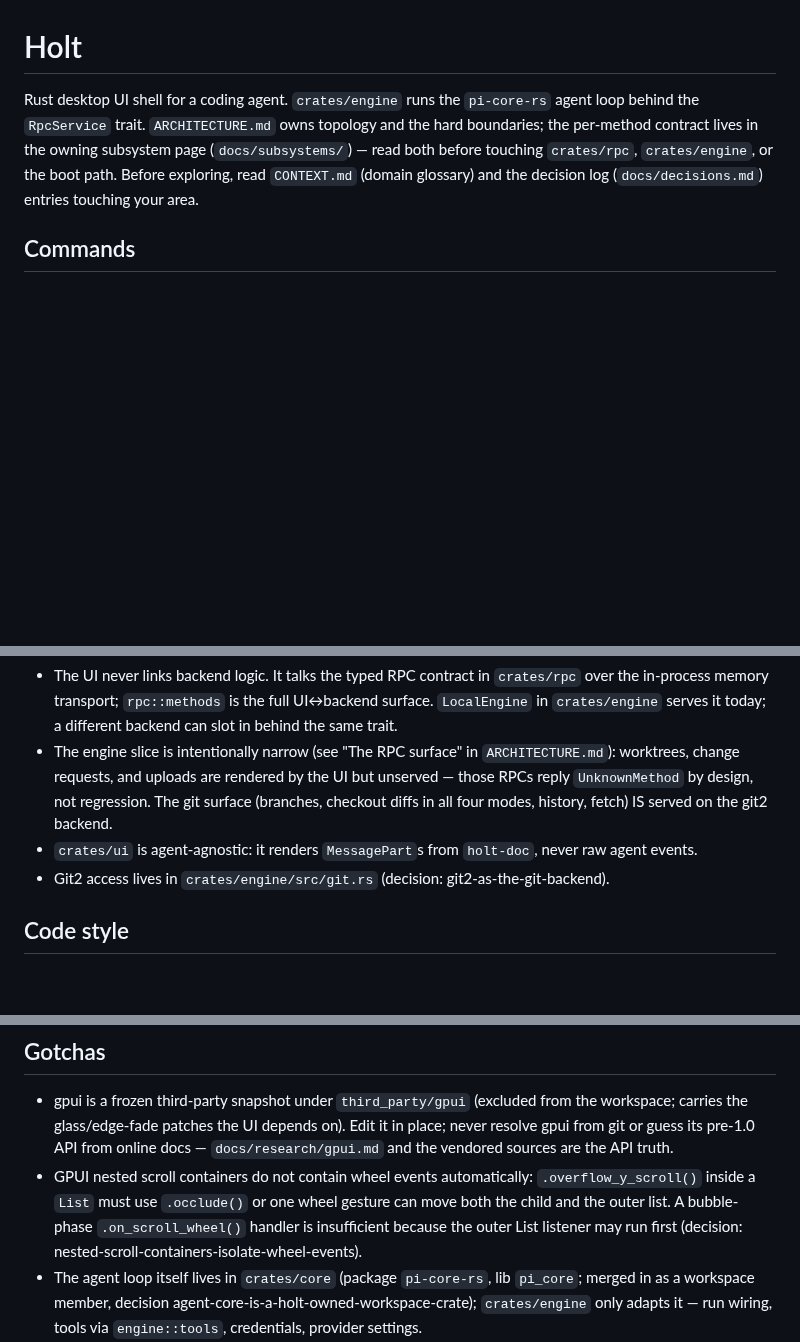
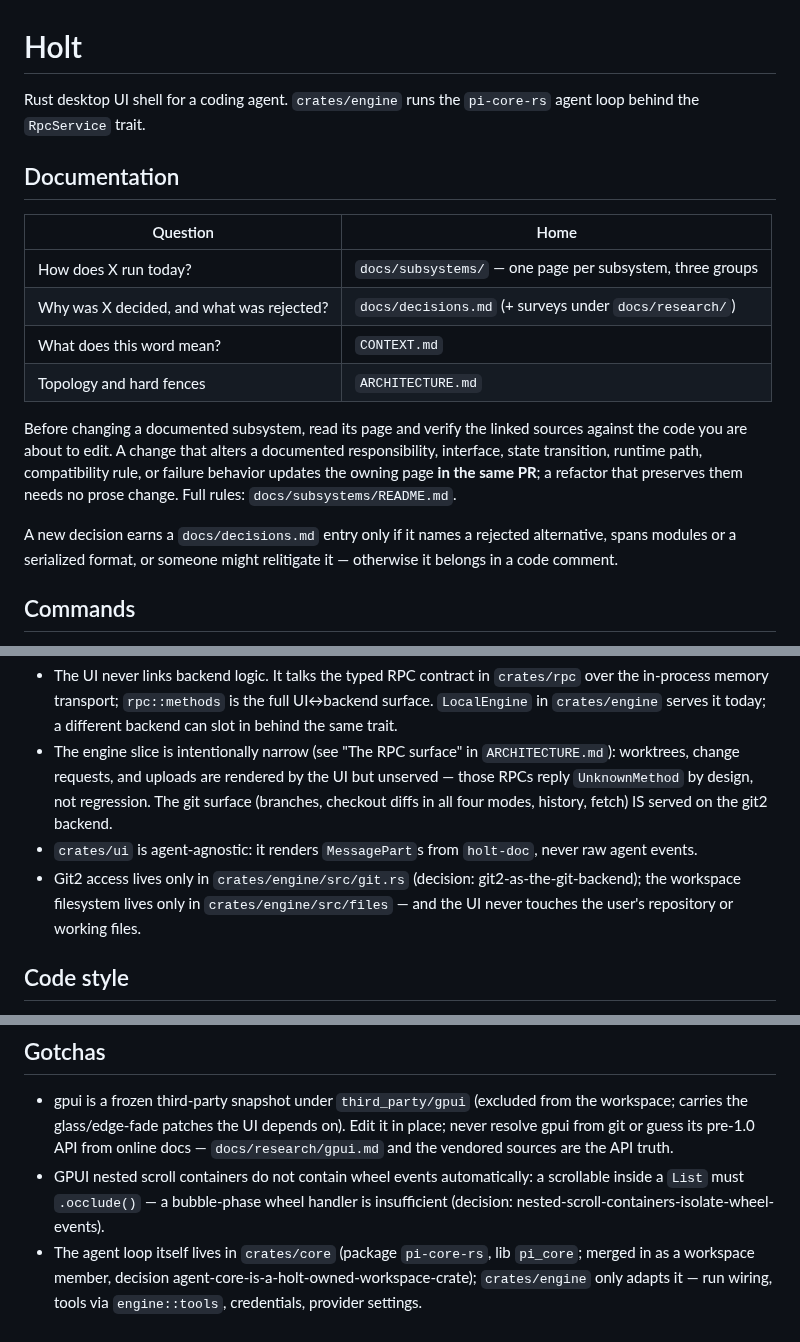
Before and after one commit to Onion-L/holt, a Markdown page: AGENTS.md, 3 parts joined by grey strips. GitHub-like rendering; blank space fills up the shorter version.

Commit message:
docs: the documentation map lives in AGENTS.md, the entry file
ARCHITECTURE.md loses the routing table — a reader who arrived there
does not need directions. AGENTS.md gains it, plus the two process
rules agents must know: the same-PR page-update obligation and the
decision-log entry bar. The architecture-rules bullets now point at
their full statements, and the nested-scroll gotcha condenses to one
line plus its decision anchor.

```diff
--- a/AGENTS.md
+++ b/AGENTS.md
@@ -1,11 +1,27 @@
 # Holt
 
 Rust desktop UI shell for a coding agent. `crates/engine` runs the `pi-core-rs` agent loop
-behind the `RpcService` trait. `ARCHITECTURE.md` owns topology and the hard boundaries;
-the per-method contract lives in the owning subsystem page (`docs/subsystems/`) — read
-both before touching `crates/rpc`, `crates/engine`, or the boot path.
-Before exploring, read `CONTEXT.md` (domain glossary) and the decision log
-(`docs/decisions.md`) entries touching your area.
+behind the `RpcService` trait.
+
+## Documentation
+
+| Question | Home |
+| --- | --- |
+| How does X run today? | `docs/subsystems/` — one page per subsystem, three groups |
+| Why was X decided, and what was rejected? | `docs/decisions.md` (+ surveys under `docs/research/`) |
+| What does this word mean? | `CONTEXT.md` |
+| Topology and hard fences | `ARCHITECTURE.md` |
+
+Before changing a documented subsystem, read its page and verify the linked
+sources against the code you are about to edit. A change that alters a
+documented responsibility, interface, state transition, runtime path,
+compatibility rule, or failure behavior updates the owning page **in the same
+PR**; a refactor that preserves them needs no prose change. Full rules:
+`docs/subsystems/README.md`.
+
+A new decision earns a `docs/decisions.md` entry only if it names a rejected
+alternative, spans modules or a serialized format, or someone might
+relitigate it — otherwise it belongs in a code comment.
 
 ## Commands
 
@@ -27,7 +43,10 @@ Before exploring, read `CONTEXT.md` (domain glossary) and the decision log
   `UnknownMethod` by design, not regression. The git surface (branches, checkout diffs in all
   four modes, history, fetch) IS served on the git2 backend.
 - `crates/ui` is agent-agnostic: it renders `MessagePart`s from `holt-doc`, never raw agent events.
-- Git2 access lives in `crates/engine/src/git.rs` (decision: git2-as-the-git-backend).
+- Git2 access lives only in `crates/engine/src/git.rs` (decision:
+  git2-as-the-git-backend); the workspace filesystem lives only in
+  `crates/engine/src/files` — and the UI never touches the user's repository
+  or working files.
 
 ## Code style
 
@@ -43,10 +62,9 @@ Before exploring, read `CONTEXT.md` (domain glossary) and the decision log
   workspace; carries the glass/edge-fade patches the UI depends on). Edit it
   in place; never resolve gpui from git or guess its pre-1.0 API from online
   docs — `docs/research/gpui.md` and the vendored sources are the API truth.
-- GPUI nested scroll containers do not contain wheel events automatically: `.overflow_y_scroll()`
-  inside a `List` must use `.occlude()` or one wheel gesture can move both the child and the outer
-  list. A bubble-phase `.on_scroll_wheel()` handler is insufficient because the outer List listener
-  may run first (decision: nested-scroll-containers-isolate-wheel-events).
+- GPUI nested scroll containers do not contain wheel events automatically:
+  a scrollable inside a `List` must `.occlude()` — a bubble-phase wheel
+  handler is insufficient (decision: nested-scroll-containers-isolate-wheel-events).
 - The agent loop itself lives in `crates/core` (package `pi-core-rs`, lib
   `pi_core`; merged in as a workspace member, decision agent-core-is-a-holt-owned-workspace-crate); `crates/engine`
   only adapts it — run wiring, tools via `engine::tools`, credentials,
```
Also changed, not shown: ARCHITECTURE.md (+1 -10 lines).
